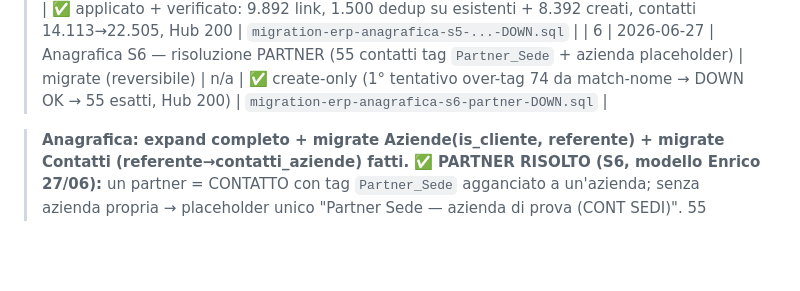
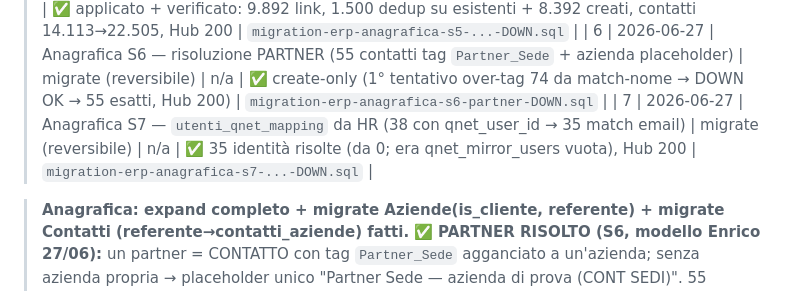
Before and after one commit to aienricoferrante-2026/QG, a Markdown page: ESECUZIONE_ERP_LOG.md, the part around the change. Rendered like a GitHub page; blank space fills up the shorter version.

Commit message:
Ledger: S7 utenti_qnet_mapping (35 identita)
Co-Authored-By: Claude Opus 4.8 <noreply@anthropic.com>

```diff
--- a/ESECUZIONE_ERP_LOG.md
+++ b/ESECUZIONE_ERP_LOG.md
@@ -15,6 +15,7 @@
 > **Nota divergenza:** `aziende_commerciale` (S1) ha `referente*` che il piano mette nei Contatti → si sposteranno al migrate Contatti, poi drop. Dato salvo (doppio posto).
 | 5 | 2026-06-27 | Anagrafica S5 — migrate referente*→Contatti (dedup email) | migrate (reversibile) | n/a | ✅ applicato + verificato: 9.892 link, 1.500 dedup su esistenti + 8.392 creati, contatti 14.113→22.505, Hub 200 | `migration-erp-anagrafica-s5-...-DOWN.sql` |
 | 6 | 2026-06-27 | Anagrafica S6 — risoluzione PARTNER (55 contatti tag `Partner_Sede` + azienda placeholder) | migrate (reversibile) | n/a | ✅ create-only (1° tentativo over-tag 74 da match-nome → DOWN OK → 55 esatti, Hub 200) | `migration-erp-anagrafica-s6-partner-DOWN.sql` |
+| 7 | 2026-06-27 | Anagrafica S7 — `utenti_qnet_mapping` da HR (38 con qnet_user_id → 35 match email) | migrate (reversibile) | n/a | ✅ 35 identità risolte (da 0; era qnet_mirror_users vuota), Hub 200 | `migration-erp-anagrafica-s7-...-DOWN.sql` |
 
 > **Anagrafica: expand completo + migrate Aziende(is_cliente, referente) + migrate Contatti (referente→contatti_aziende) fatti.**
 > **✅ PARTNER RISOLTO (S6, modello Enrico 27/06):** un partner = CONTATTO con tag `Partner_Sede` agganciato a un'azienda; senza azienda propria → placeholder unico "Partner Sede — azienda di prova (CONT SEDI)". 55 partner da qcont.agente_commerciale. NON è azienda-con-flag. (is_fornitore 1/18.268 lo risolve il ciclo passivo).
```
